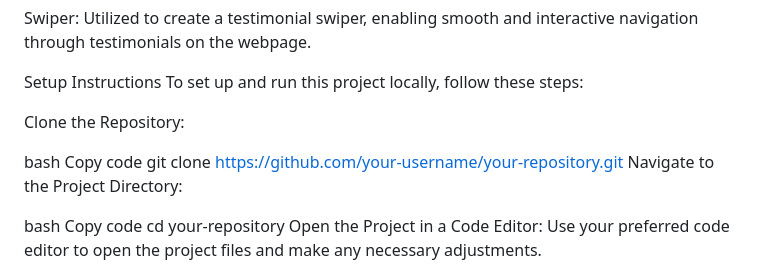
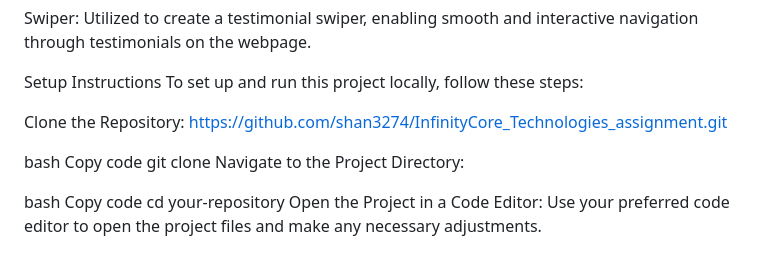
Before and after one commit to shan3274/InfinityCore_Technologies_assignment, a Markdown page: README.md, the part around the change. GitHub-like rendering.

```diff
--- a/README.md
+++ b/README.md
@@ -21,11 +21,11 @@ Swiper: Utilized to create a testimonial swiper, enabling smooth and interactive
 Setup Instructions
 To set up and run this project locally, follow these steps:
 
-Clone the Repository:
+Clone the Repository: https://github.com/shan3274/InfinityCore_Technologies_assignment.git
 
 bash
 Copy code
-git clone https://github.com/your-username/your-repository.git
+git clone
 Navigate to the Project Directory:
 
 bash
```
